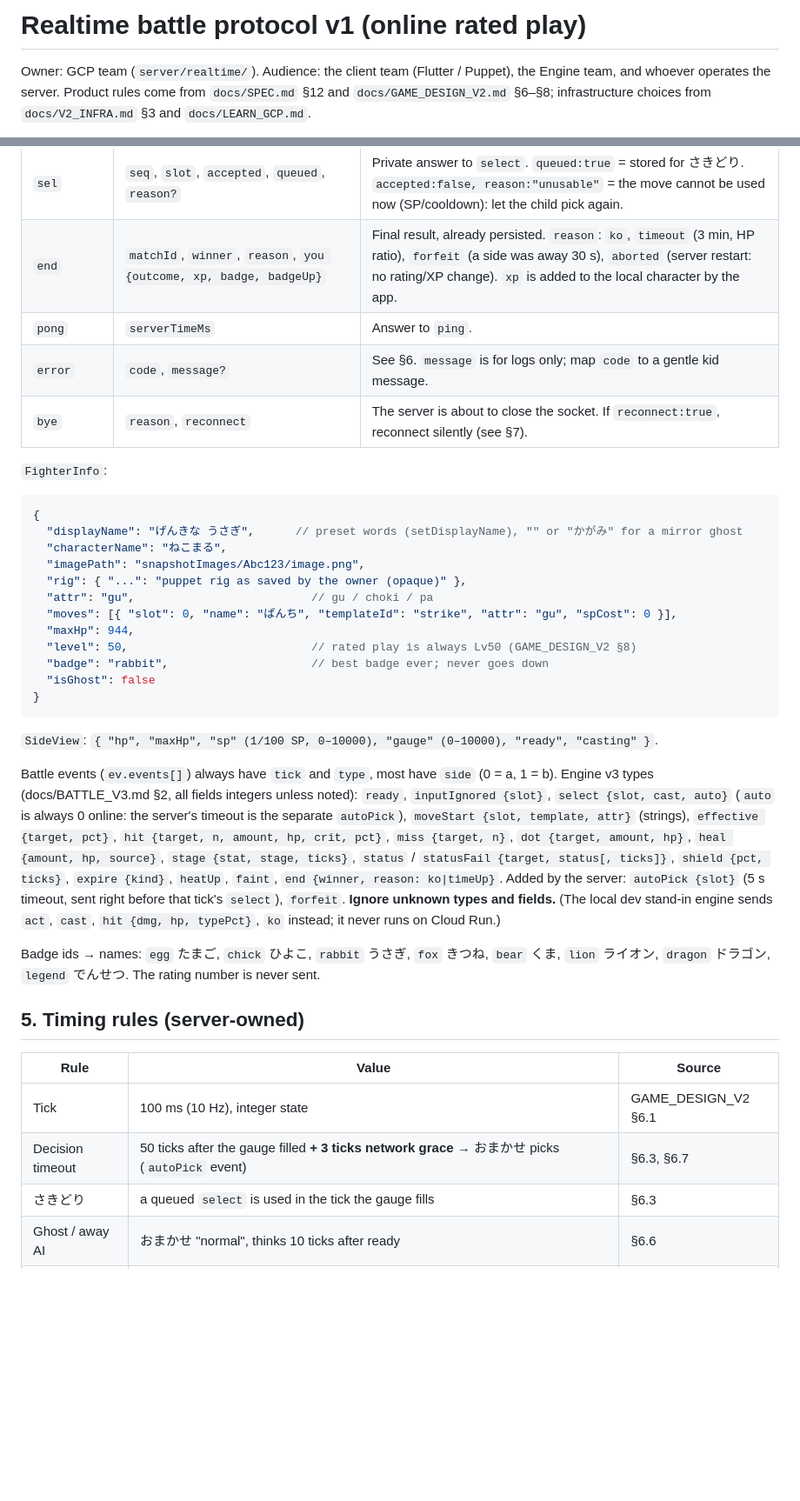
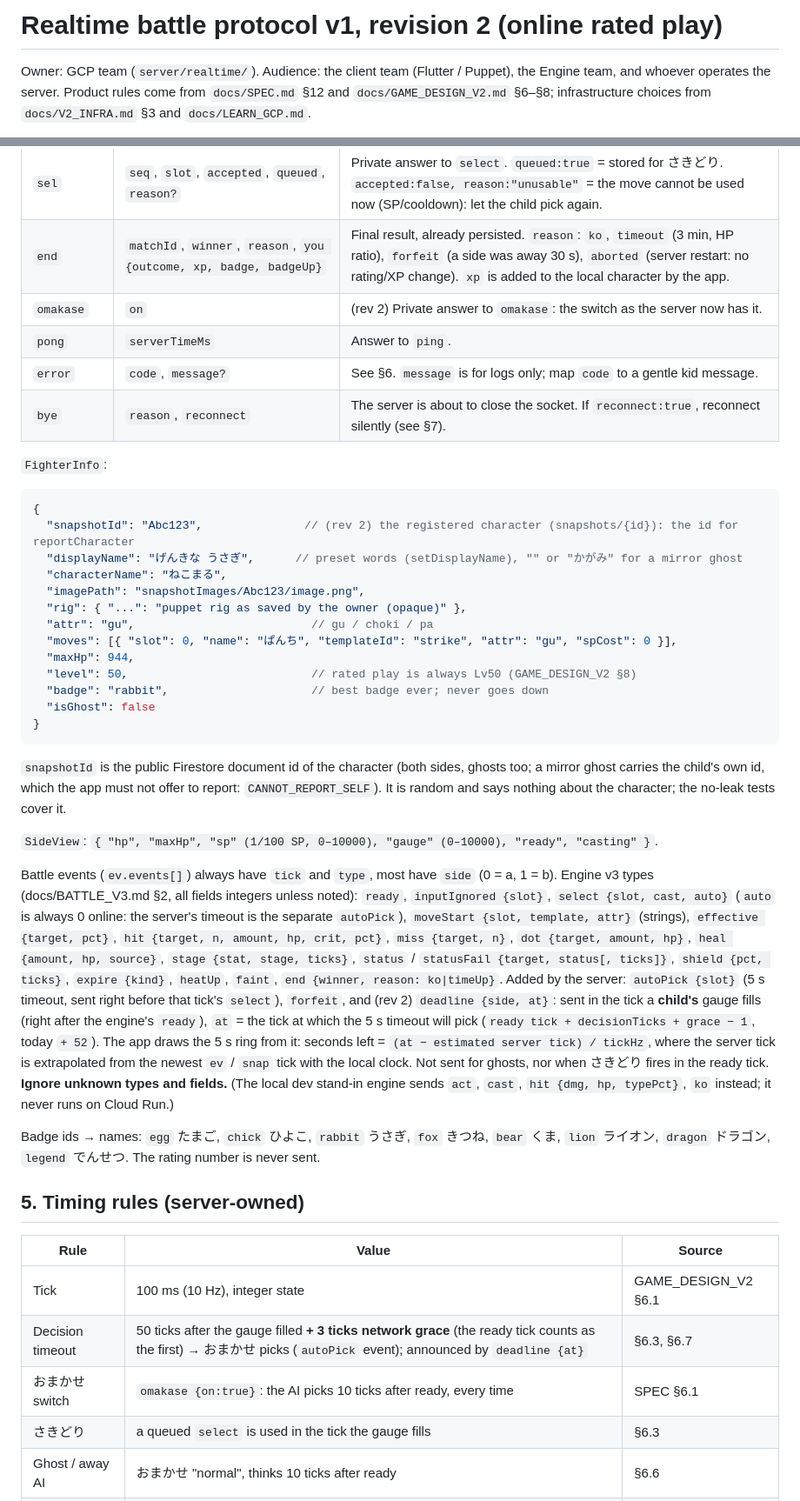
Before and after one commit to fru69syo/doodle-battle, a Markdown page: docs/REALTIME_PROTOCOL.md, 2 parts joined by grey strips. Shown at 87% size. Drawn GitHub-style; blank space fills up the shorter version.

````diff
--- a/docs/REALTIME_PROTOCOL.md
+++ b/docs/REALTIME_PROTOCOL.md
@@ -1,4 +1,4 @@
-# Realtime battle protocol v1 (online rated play)
+# Realtime battle protocol v1, revision 2 (online rated play)
 
 Owner: GCP team (`server/realtime/`). Audience: the client team (Flutter / Puppet), the Engine
 team, and whoever operates the server. Product rules come from `docs/SPEC.md` §12 and
@@ -101,6 +119,7 @@ Leaves the queue (answered with `cancelled`). Has no effect on a running match.
 | `snap` | `tick`, `a`, `b` (`SideView`), `hash` | State every 5 ticks (2 Hz) and at the end. Interpolate gauges between snaps. |
 | `sel` | `seq`, `slot`, `accepted`, `queued`, `reason?` | Private answer to `select`. `queued:true` = stored for さきどり. `accepted:false, reason:"unusable"` = the move cannot be used now (SP/cooldown): let the child pick again. |
 | `end` | `matchId`, `winner`, `reason`, `you {outcome, xp, badge, badgeUp}` | Final result, already persisted. `reason`: `ko`, `timeout` (3 min, HP ratio), `forfeit` (a side was away 30 s), `aborted` (server restart: no rating/XP change). `xp` is added to the local character by the app. |
+| `omakase` | `on` | (rev 2) Private answer to `omakase`: the switch as the server now has it. |
 | `pong` | `serverTimeMs` | Answer to `ping`. |
 | `error` | `code`, `message?` | See §6. `message` is for logs only; map `code` to a gentle kid message. |
 | `bye` | `reason`, `reconnect` | The server is about to close the socket. If `reconnect:true`, reconnect silently (see §7). |
@@ -108,6 +127,7 @@ Leaves the queue (answered with `cancelled`). Has no effect on a running match.
 `FighterInfo`:
 ```json
 {
+  "snapshotId": "Abc123",               // (rev 2) the registered character (snapshots/{id}): the id for reportCharacter
   "displayName": "げんきな うさぎ",      // preset words (setDisplayName), "" or "かがみ" for a mirror ghost
   "characterName": "ねこまる",
   "imagePath": "snapshotImages/Abc123/image.png",
@@ -120,6 +140,10 @@ Leaves the queue (answered with `cancelled`). Has no effect on a running match.
   "isGhost": false
 }
 ```
+`snapshotId` is the public Firestore document id of the character (both sides, ghosts too; a mirror
+ghost carries the child's own id, which the app must not offer to report: `CANNOT_REPORT_SELF`).
+It is random and says nothing about the character; the no-leak tests cover it.
+
 `SideView`: `{ "hp", "maxHp", "sp" (1/100 SP, 0–10000), "gauge" (0–10000), "ready", "casting" }`.
 
 Battle events (`ev.events[]`) always have `tick` and `type`, most have `side` (0 = a, 1 = b).
@@ -130,7 +154,12 @@ timeout is the separate `autoPick`), `moveStart {slot, template, attr}` (strings
 `dot {target, amount, hp}`, `heal {amount, hp, source}`, `stage {stat, stage, ticks}`,
 `status` / `statusFail {target, status[, ticks]}`, `shield {pct, ticks}`, `expire {kind}`,
 `heatUp`, `faint`, `end {winner, reason: ko|timeUp}`. Added by the server: `autoPick {slot}`
-(5 s timeout, sent right before that tick's `select`), `forfeit`. **Ignore unknown types and
+(5 s timeout, sent right before that tick's `select`), `forfeit`, and (rev 2)
+`deadline {side, at}`: sent in the tick a **child's** gauge fills (right after the engine's
+`ready`), `at` = the tick at which the 5 s timeout will pick (`ready tick + decisionTicks +
+grace − 1`, today `+ 52`). The app draws the 5 s ring from it: seconds left = `(at −
+estimated server tick) / tickHz`, where the server tick is extrapolated from the newest `ev` /
+`snap` tick with the local clock. Not sent for ghosts, nor when さきどり fires in the ready tick. **Ignore unknown types and
 fields.** (The local dev stand-in engine sends `act`, `cast`, `hit {dmg, hp, typePct}`, `ko`
 instead; it never runs on Cloud Run.)
 
@@ -142,7 +171,8 @@ Badge ids → names: `egg` たまご, `chick` ひよこ, `rabbit` うさぎ, `fo
 | Rule | Value | Source |
 |---|---|---|
 | Tick | 100 ms (10 Hz), integer state | GAME_DESIGN_V2 §6.1 |
-| Decision timeout | 50 ticks after the gauge filled **+ 3 ticks network grace** → おまかせ picks (`autoPick` event) | §6.3, §6.7 |
+| Decision timeout | 50 ticks after the gauge filled **+ 3 ticks network grace** (the ready tick counts as the first) → おまかせ picks (`autoPick` event); announced by `deadline {at}` | §6.3, §6.7 |
+| おまかせ switch | `omakase {on:true}`: the AI picks 10 ticks after ready, every time | SPEC §6.1 |
 | さきどり | a queued `select` is used in the tick the gauge fills | §6.3 |
 | Ghost / away AI | おまかせ "normal", thinks 10 ticks after ready | §6.6 |
 | Disconnect | after 10 s away おまかせ plays for the child; back within 30 s = full control again; 30 s away = loss, XP 0 (rating counts as a loss) | §6.7 |
````
Also changed, not shown: other parts of docs/REALTIME_PROTOCOL.md (+28 -3 lines).
